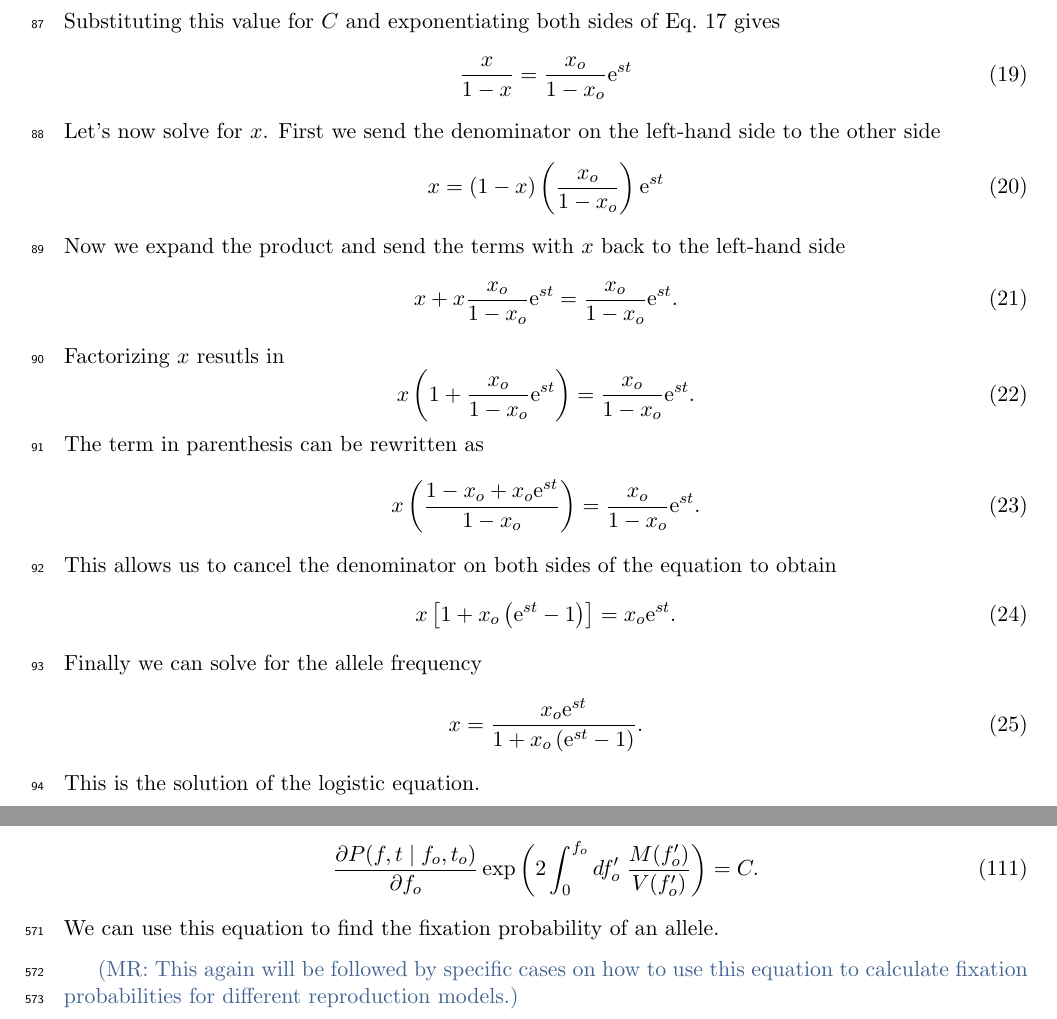
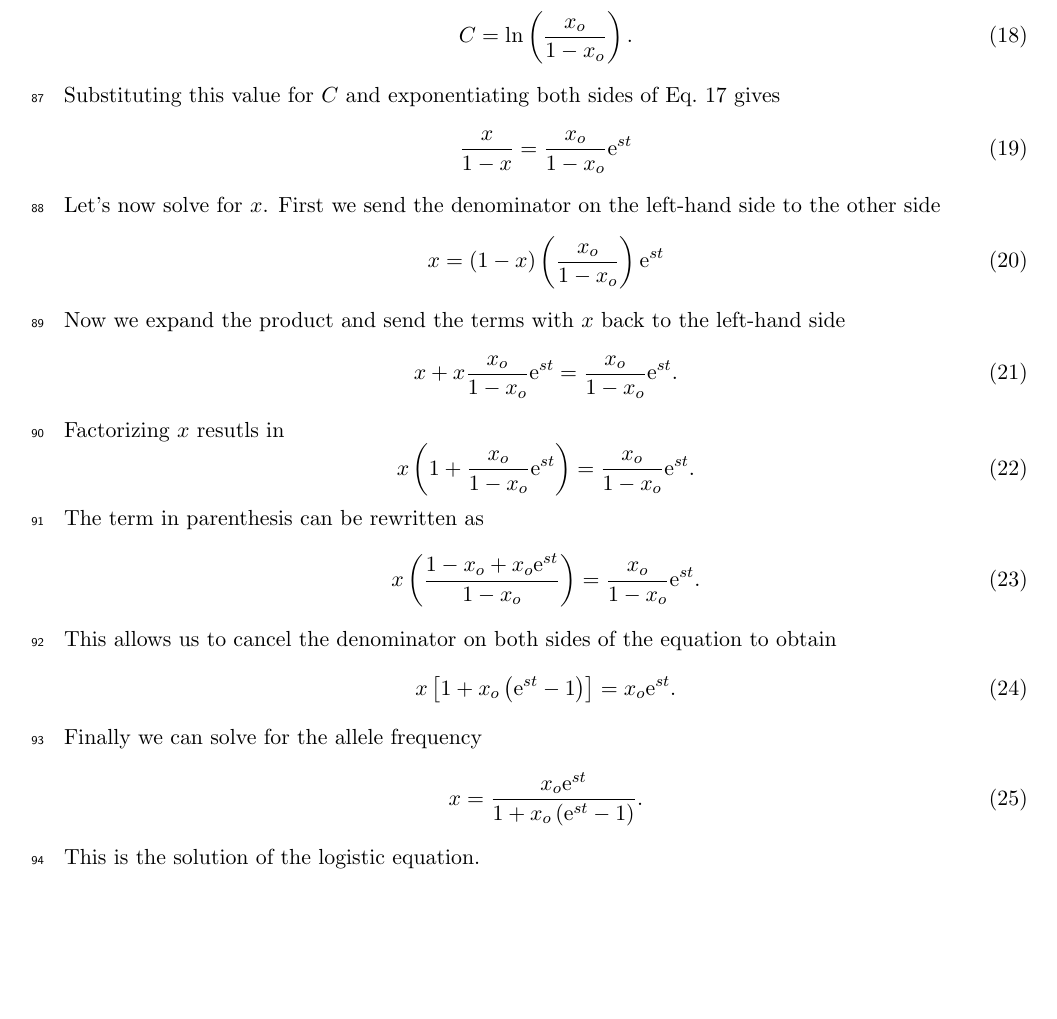
Before and after one commit to mrazomej/stat_gen, a LaTeX document (doc/main.tex): two parts of pages 4 and 24 of 24 before the commit and part of page 4 of 4 after it, the two joined at a grey line, cut at the place of the change, the shorter picture padded with empty space. Compiled offline with pdfLaTeX.

```diff
--- a/doc/stat_gen/main.tex
+++ b/doc/main.tex
@@ -134,10 +134,10 @@
 \input{./chapters/deterministic_evo/01_selection.tex}
 
 % Chapter 2. Classic diffusion theory
-\input{./chapters/classic_diffusion/01_markov_process}
-\input{./chapters/classic_diffusion/02_master_eq}
-\input{./chapters/classic_diffusion/03_kramers_moyal}
-\input{./chapters/classic_diffusion/04_fokker_planck}
-\input{./chapters/classic_diffusion/05_kolmogorov_backwards}
+% \input{./chapters/classic_diffusion/01_markov_process}
+% \input{./chapters/classic_diffusion/02_master_eq}
+% \input{./chapters/classic_diffusion/03_kramers_moyal}
+% \input{./chapters/classic_diffusion/04_fokker_planck}
+% \input{./chapters/classic_diffusion/05_kolmogorov_backwards}
 
 \end{document}
```
Also changed, not shown: doc/TeX_preamble.tex (renamed from doc/stat_gen/TeX_preamble.tex), doc/chapters/classic_diffusion/01_markov_process.tex (renamed from doc/stat_gen/chapters/classic_diffusion/01_markov_process.tex), doc/chapters/classic_diffusion/02_master_eq.tex (renamed from doc/stat_gen/chapters/classic_diffusion/02_master_eq.tex), doc/chapters/classic_diffusion/03_kramers_moyal.tex (renamed from doc/stat_gen/chapters/classic_diffusion/03_kramers_moyal.tex), doc/chapters/classic_diffusion/04_fokker_planck.tex (renamed from doc/stat_gen/chapters/classic_diffusion/04_fokker_planck.tex), doc/chapters/classic_diffusion/05_kolmogorov_backwards.tex (renamed from doc/stat_gen/chapters/classic_diffusion/05_kolmogorov_backwards.tex), doc/chapters/deterministic_evo/01_selection.tex (renamed from doc/stat_gen/chapters/deterministic_evo/01_selection.tex), doc/chapters/deterministic_evo/02_mutation.tex (renamed from doc/stat_gen/chapters/deterministic_evo/02_mutation.tex), doc/fig/chapter_prob/01_00001.jpeg (added), doc/fig/chapter_prob/01_00002.jpeg (added), doc/fig/chapter_prob/01_00003.png (added), doc/fig/chapter_prob/05_00001.png (added), doc/latex_to_html.tex (renamed from doc/stat_gen/latex_to_html.tex), 4 other files.
